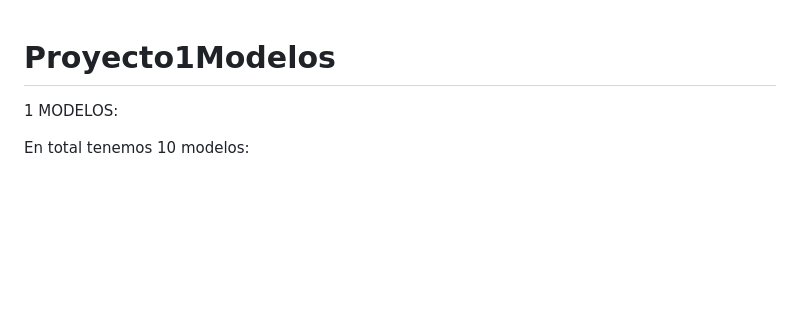
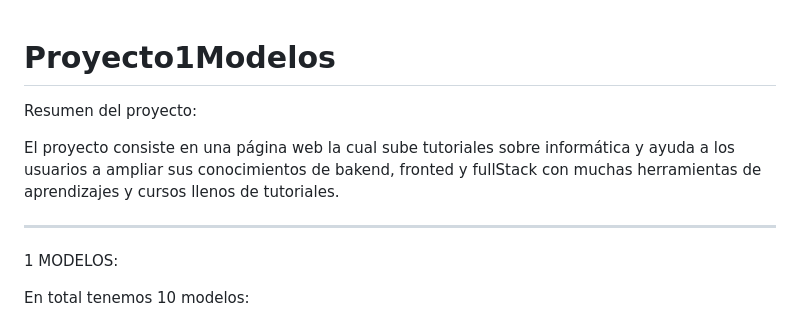
Before and after one commit to kowbalsqui/Proyecto1Modelos, a Markdown page: README.md, the part around the change. Rendered like a GitHub page; blank space fills up the shorter version.

```diff
--- a/README.md
+++ b/README.md
@@ -1,4 +1,9 @@
 # Proyecto1Modelos
+Resumen del proyecto:
+
+El proyecto consiste en una página web la cual sube tutoriales sobre informática y ayuda a los usuarios a ampliar sus conocimientos de bakend, fronted y fullStack con muchas herramientas de aprendizajes y cursos llenos de tutoriales.
+
+------------------------------
 1 MODELOS:
 
 En total tenemos 10 modelos:
```
